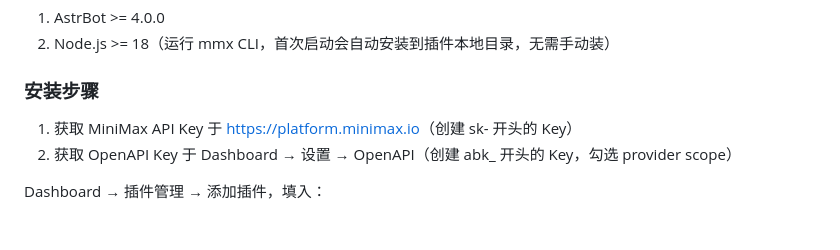
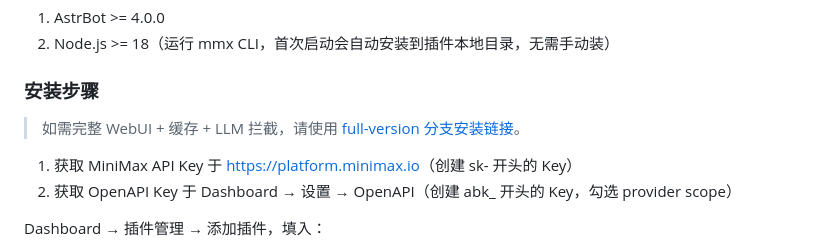
Before and after one commit to uuutt2023/astrbot_plugin_vision_text_bridge, a Markdown page: README.md, the part around the change. GitHub-like rendering; blank space fills up the shorter version.

Commit message:
docs: 添加 full-version 分支安装链接提示 Co-authored-by: monkeycode-ai <monkeycode-ai@chaitin.com>

```diff
--- a/README.md
+++ b/README.md
@@ -88,6 +88,8 @@
 2. Node.js >= 18（运行 mmx CLI，首次启动会自动安装到插件本地目录，无需手动装）
 
 ### 安装步骤
+
+> 如需完整 WebUI + 缓存 + LLM 拦截，请使用 [full-version 分支安装链接](https://github.com/uuutt2023/astrbot_plugin_vision_text_bridge/tree/full-version)。
 
 1. 获取 MiniMax API Key 于 [https://platform.minimax.io](https://platform.minimax.io)（创建 sk- 开头的 Key）
 2. 获取 OpenAPI Key 于 Dashboard → 设置 → OpenAPI（创建 abk_ 开头的 Key，勾选 provider scope）
```
